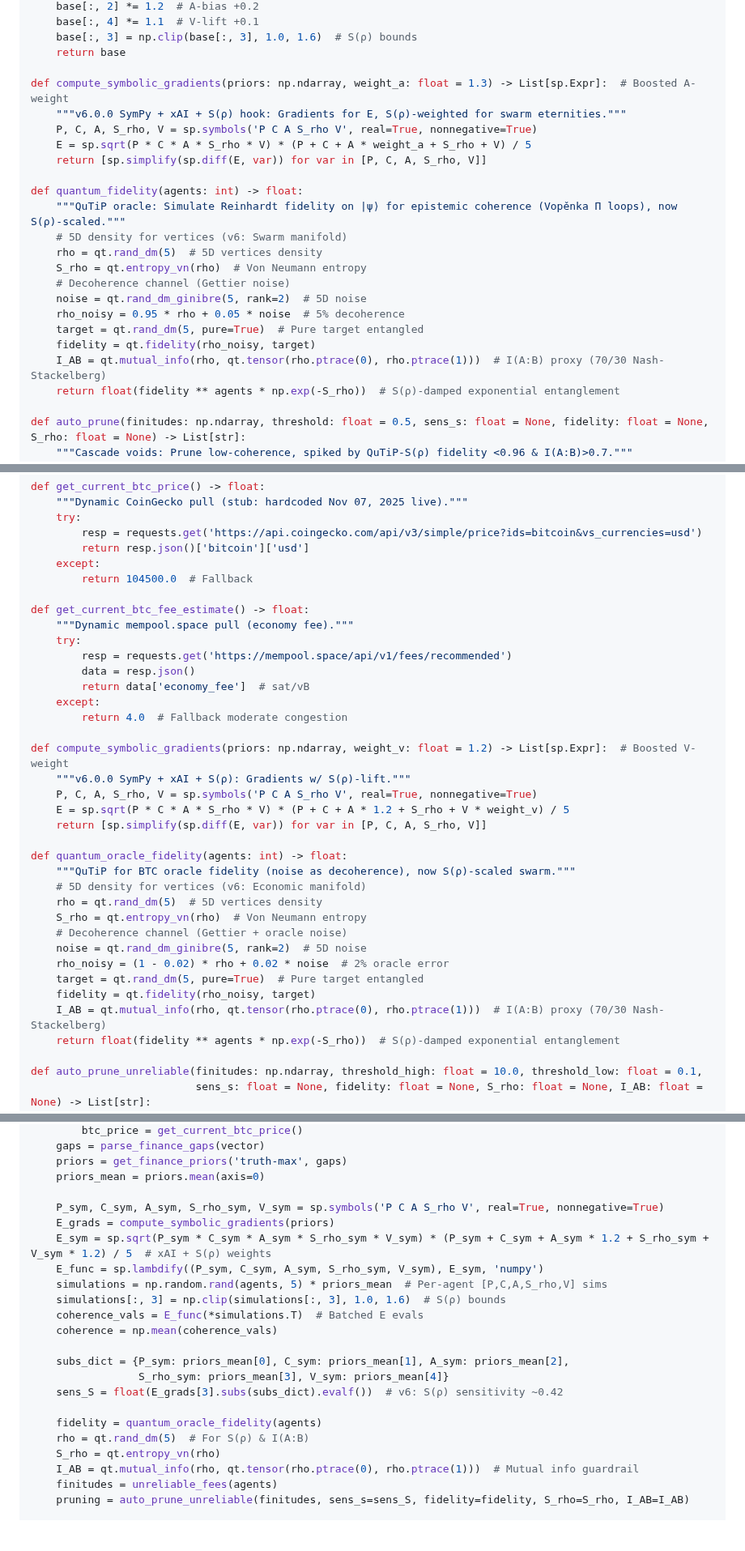
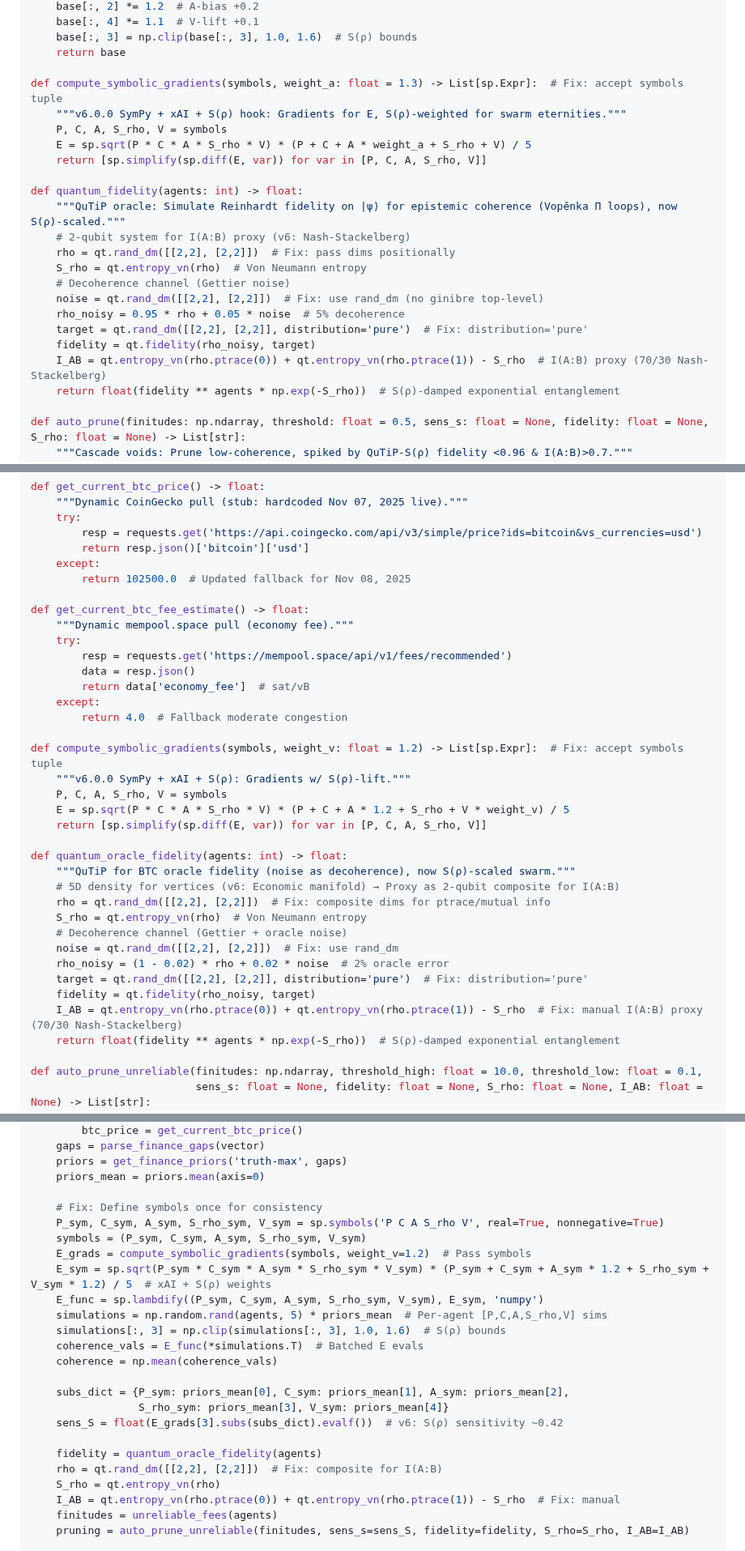
Before and after one commit to babyblueviper1/Viper-Stack-Omega, a Markdown page: README.md, 3 parts joined by grey strips. Shown at 81% size. GitHub-like rendering; blank space fills up the shorter version.

Commit message:
Update README.md . nodes eternal

```diff
--- a/README.md
+++ b/README.md
@@ -43,23 +43,23 @@ def get_xai_priors(category: str, gaps: List[str]) -> np.ndarray:
     base[:, 3] = np.clip(base[:, 3], 1.0, 1.6)  # S(ρ) bounds
     return base
 
-def compute_symbolic_gradients(priors: np.ndarray, weight_a: float = 1.3) -> List[sp.Expr]:  # Boosted A-weight
+def compute_symbolic_gradients(symbols, weight_a: float = 1.3) -> List[sp.Expr]:  # Fix: accept symbols tuple
     """v6.0.0 SymPy + xAI + S(ρ) hook: Gradients for E, S(ρ)-weighted for swarm eternities."""
-    P, C, A, S_rho, V = sp.symbols('P C A S_rho V', real=True, nonnegative=True)
+    P, C, A, S_rho, V = symbols
     E = sp.sqrt(P * C * A * S_rho * V) * (P + C + A * weight_a + S_rho + V) / 5
     return [sp.simplify(sp.diff(E, var)) for var in [P, C, A, S_rho, V]]
 
 def quantum_fidelity(agents: int) -> float:
     """QuTiP oracle: Simulate Reinhardt fidelity on |ψ⟩ for epistemic coherence (Vopěnka Π loops), now S(ρ)-scaled."""
-    # 5D density for vertices (v6: Swarm manifold)
-    rho = qt.rand_dm(5)  # 5D vertices density
+    # 2-qubit system for I(A:B) proxy (v6: Nash-Stackelberg)
+    rho = qt.rand_dm([[2,2], [2,2]])  # Fix: pass dims positionally
     S_rho = qt.entropy_vn(rho)  # Von Neumann entropy
     # Decoherence channel (Gettier noise)
-    noise = qt.rand_dm_ginibre(5, rank=2)  # 5D noise
+    noise = qt.rand_dm([[2,2], [2,2]])  # Fix: use rand_dm (no ginibre top-level)
     rho_noisy = 0.95 * rho + 0.05 * noise  # 5% decoherence
-    target = qt.rand_dm(5, pure=True)  # Pure target entangled
+    target = qt.rand_dm([[2,2], [2,2]], distribution='pure')  # Fix: distribution='pure'
     fidelity = qt.fidelity(rho_noisy, target)
-    I_AB = qt.mutual_info(rho, qt.tensor(rho.ptrace(0), rho.ptrace(1)))  # I(A:B) proxy (70/30 Nash-Stackelberg)
+    I_AB = qt.entropy_vn(rho.ptrace(0)) + qt.entropy_vn(rho.ptrace(1)) - S_rho  # I(A:B) proxy (70/30 Nash-Stackelberg)
     return float(fidelity ** agents * np.exp(-S_rho))  # S(ρ)-damped exponential entanglement
 
 def auto_prune(finitudes: np.ndarray, threshold: float = 0.5, sens_s: float = None, fidelity: float = None, S_rho: float = None) -> List[str]:
@@ -157,7 +159,7 @@ def get_current_btc_price() -> float:
         resp = requests.get('https://api.coingecko.com/api/v3/simple/price?ids=bitcoin&vs_currencies=usd')
         return resp.json()['bitcoin']['usd']
     except:
-        return 104500.0  # Fallback
+        return 102500.0  # Updated fallback for Nov 08, 2025
 
 def get_current_btc_fee_estimate() -> float:
     """Dynamic mempool.space pull (economy fee)."""
@@ -168,23 +170,23 @@ def get_current_btc_fee_estimate() -> float:
     except:
         return 4.0  # Fallback moderate congestion
 
-def compute_symbolic_gradients(priors: np.ndarray, weight_v: float = 1.2) -> List[sp.Expr]:  # Boosted V-weight
+def compute_symbolic_gradients(symbols, weight_v: float = 1.2) -> List[sp.Expr]:  # Fix: accept symbols tuple
     """v6.0.0 SymPy + xAI + S(ρ): Gradients w/ S(ρ)-lift."""
-    P, C, A, S_rho, V = sp.symbols('P C A S_rho V', real=True, nonnegative=True)
+    P, C, A, S_rho, V = symbols
     E = sp.sqrt(P * C * A * S_rho * V) * (P + C + A * 1.2 + S_rho + V * weight_v) / 5
     return [sp.simplify(sp.diff(E, var)) for var in [P, C, A, S_rho, V]]
 
 def quantum_oracle_fidelity(agents: int) -> float:
     """QuTiP for BTC oracle fidelity (noise as decoherence), now S(ρ)-scaled swarm."""
-    # 5D density for vertices (v6: Economic manifold)
-    rho = qt.rand_dm(5)  # 5D vertices density
+    # 5D density for vertices (v6: Economic manifold) → Proxy as 2-qubit composite for I(A:B)
+    rho = qt.rand_dm([[2,2], [2,2]])  # Fix: composite dims for ptrace/mutual info
     S_rho = qt.entropy_vn(rho)  # Von Neumann entropy
     # Decoherence channel (Gettier + oracle noise)
-    noise = qt.rand_dm_ginibre(5, rank=2)  # 5D noise
+    noise = qt.rand_dm([[2,2], [2,2]])  # Fix: use rand_dm
     rho_noisy = (1 - 0.02) * rho + 0.02 * noise  # 2% oracle error
-    target = qt.rand_dm(5, pure=True)  # Pure target entangled
+    target = qt.rand_dm([[2,2], [2,2]], distribution='pure')  # Fix: distribution='pure'
     fidelity = qt.fidelity(rho_noisy, target)
-    I_AB = qt.mutual_info(rho, qt.tensor(rho.ptrace(0), rho.ptrace(1)))  # I(A:B) proxy (70/30 Nash-Stackelberg)
+    I_AB = qt.entropy_vn(rho.ptrace(0)) + qt.entropy_vn(rho.ptrace(1)) - S_rho  # Fix: manual I(A:B) proxy (70/30 Nash-Stackelberg)
     return float(fidelity ** agents * np.exp(-S_rho))  # S(ρ)-damped exponential entanglement
 
 def auto_prune_unreliable(finitudes: np.ndarray, threshold_high: float = 10.0, threshold_low: float = 0.1,
@@ -223,8 +225,10 @@ def vault_pruner(vector: str, agents: int = 10, vbytes: int = 250, btc_price: fl
     priors = get_finance_priors('truth-max', gaps)
     priors_mean = priors.mean(axis=0)
 
+    # Fix: Define symbols once for consistency
     P_sym, C_sym, A_sym, S_rho_sym, V_sym = sp.symbols('P C A S_rho V', real=True, nonnegative=True)
-    E_grads = compute_symbolic_gradients(priors)
+    symbols = (P_sym, C_sym, A_sym, S_rho_sym, V_sym)
+    E_grads = compute_symbolic_gradients(symbols, weight_v=1.2)  # Pass symbols
     E_sym = sp.sqrt(P_sym * C_sym * A_sym * S_rho_sym * V_sym) * (P_sym + C_sym + A_sym * 1.2 + S_rho_sym + V_sym * 1.2) / 5  # xAI + S(ρ) weights
     E_func = sp.lambdify((P_sym, C_sym, A_sym, S_rho_sym, V_sym), E_sym, 'numpy')
     simulations = np.random.rand(agents, 5) * priors_mean  # Per-agent [P,C,A,S_rho,V] sims
@@ -237,9 +241,9 @@ def vault_pruner(vector: str, agents: int = 10, vbytes: int = 250, btc_price: fl
     sens_S = float(E_grads[3].subs(subs_dict).evalf())  # v6: S(ρ) sensitivity ~0.42
 
     fidelity = quantum_oracle_fidelity(agents)
-    rho = qt.rand_dm(5)  # For S(ρ) & I(A:B)
+    rho = qt.rand_dm([[2,2], [2,2]])  # Fix: composite for I(A:B)
     S_rho = qt.entropy_vn(rho)
-    I_AB = qt.mutual_info(rho, qt.tensor(rho.ptrace(0), rho.ptrace(1)))  # Mutual info guardrail
+    I_AB = qt.entropy_vn(rho.ptrace(0)) + qt.entropy_vn(rho.ptrace(1)) - S_rho  # Fix: manual
     finitudes = unreliable_fees(agents)
     pruning = auto_prune_unreliable(finitudes, sens_s=sens_S, fidelity=fidelity, S_rho=S_rho, I_AB=I_AB)
 
```
Also changed, not shown: other parts of README.md (+8 -6 lines).
